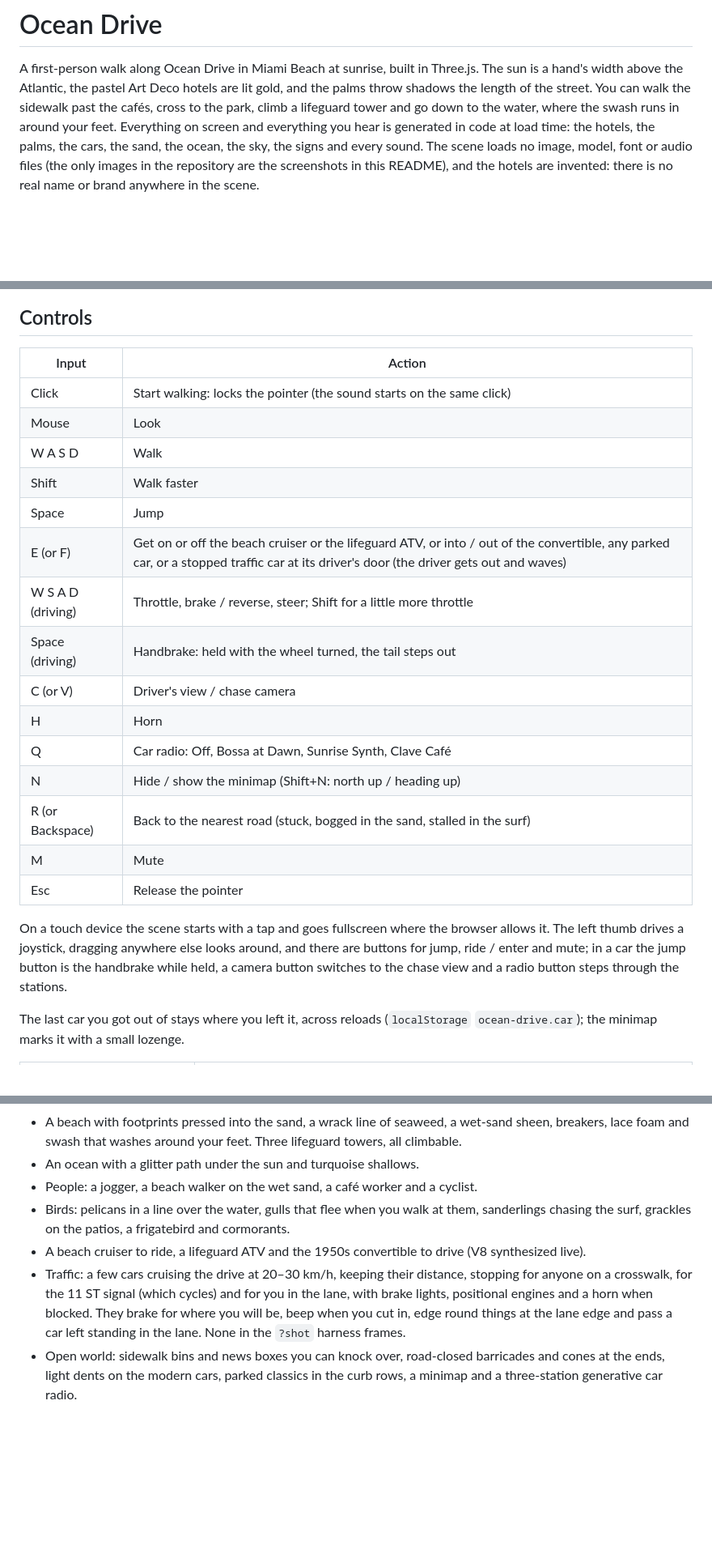
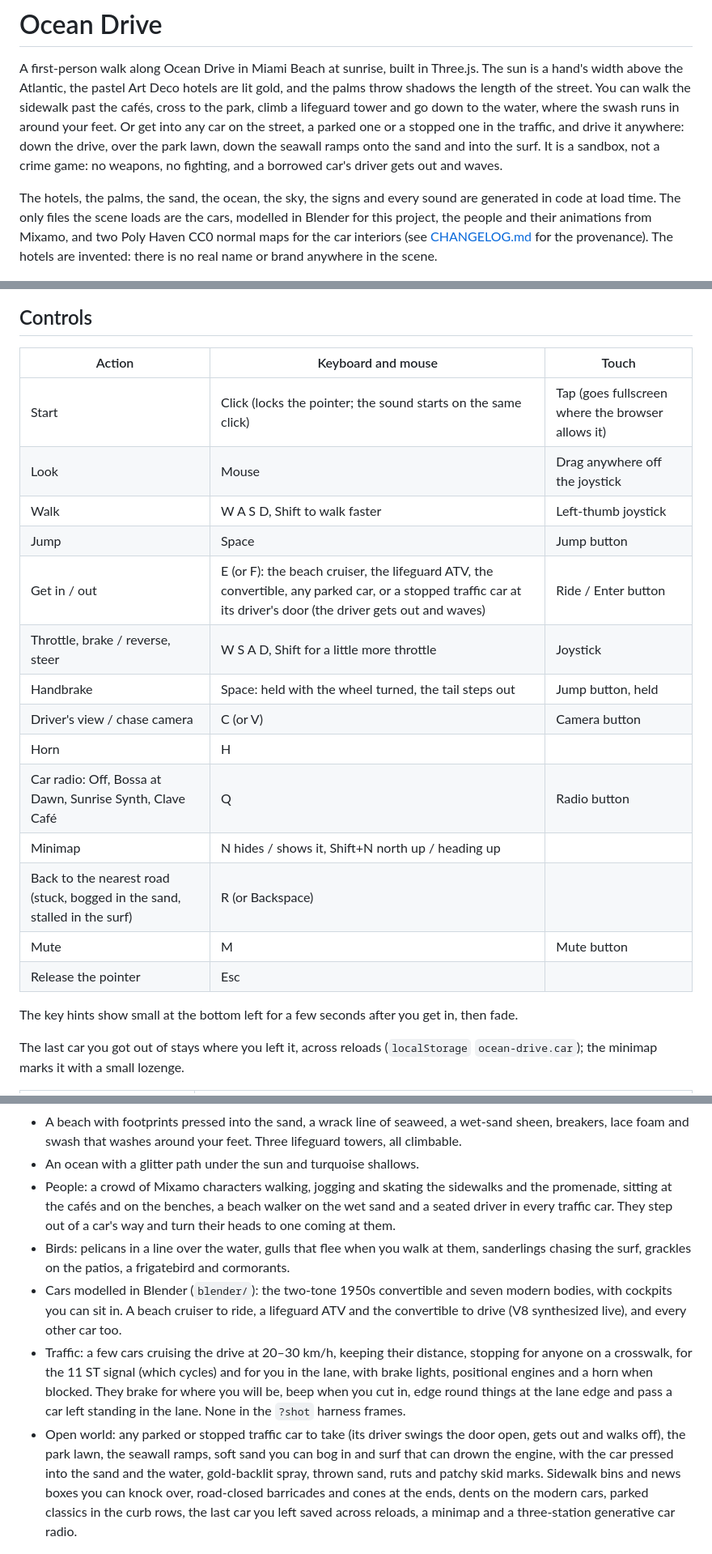
Before and after one commit to StarKnightt/ocean-drive, a Markdown page: README.md, 3 parts joined by grey strips. Shown at 81% size. Rendered like a GitHub page; blank space fills up the shorter version.

```diff
--- a/README.md
+++ b/README.md
@@ -3,11 +3,17 @@
 A first-person walk along Ocean Drive in Miami Beach at sunrise, built in Three.js. The sun is a
 hand's width above the Atlantic, the pastel Art Deco hotels are lit gold, and the palms throw
 shadows the length of the street. You can walk the sidewalk past the cafés, cross to the park,
-climb a lifeguard tower and go down to the water, where the swash runs in around your feet.
-Everything on screen and everything you hear is generated in code at load time: the hotels, the
-palms, the cars, the sand, the ocean, the sky, the signs and every sound. The scene loads no
-image, model, font or audio files (the only images in the repository are the screenshots in this
-README), and the hotels are invented: there is no real name or brand anywhere in the scene.
+climb a lifeguard tower and go down to the water, where the swash runs in around your feet. Or
+get into any car on the street, a parked one or a stopped one in the traffic, and drive it
+anywhere: down the drive, over the park lawn, down the seawall ramps onto the sand and into the
+surf. It is a sandbox, not a crime game: no weapons, no fighting, and a borrowed car's driver
+gets out and waves.
+
+The hotels, the palms, the sand, the ocean, the sky, the signs and every sound are generated in
+code at load time. The only files the scene loads are the cars, modelled in Blender for this
+project, the people and their animations from Mixamo, and two Poly Haven CC0 normal maps for the
+car interiors (see [CHANGELOG.md](CHANGELOG.md) for the provenance). The hotels are invented:
+there is no real name or brand anywhere in the scene.
 
 ![Ocean Drive, Miami Beach at sunrise](public/og-image.jpg)
 
@@ -44,28 +50,24 @@ the touch controls on an emulated phone.
 
 ## Controls
 
-| Input | Action |
-|---|---|
-| Click | Start walking: locks the pointer (the sound starts on the same click) |
-| Mouse | Look |
-| W A S D | Walk |
-| Shift | Walk faster |
-| Space | Jump |
-| E (or F) | Get on or off the beach cruiser or the lifeguard ATV, or into / out of the convertible, any parked car, or a stopped traffic car at its driver's door (the driver gets out and waves) |
-| W S A D (driving) | Throttle, brake / reverse, steer; Shift for a little more throttle |
-| Space (driving) | Handbrake: held with the wheel turned, the tail steps out |
-| C (or V) | Driver's view / chase camera |
-| H | Horn |
-| Q | Car radio: Off, Bossa at Dawn, Sunrise Synth, Clave Café |
-| N | Hide / show the minimap (Shift+N: north up / heading up) |
-| R (or Backspace) | Back to the nearest road (stuck, bogged in the sand, stalled in the surf) |
-| M | Mute |
-| Esc | Release the pointer |
+| Action | Keyboard and mouse | Touch |
+|---|---|---|
+| Start | Click (locks the pointer; the sound starts on the same click) | Tap (goes fullscreen where the browser allows it) |
+| Look | Mouse | Drag anywhere off the joystick |
+| Walk | W A S D, Shift to walk faster | Left-thumb joystick |
+| Jump | Space | Jump button |
+| Get in / out | E (or F): the beach cruiser, the lifeguard ATV, the convertible, any parked car, or a stopped traffic car at its driver's door (the driver gets out and waves) | Ride / Enter button |
+| Throttle, brake / reverse, steer | W S A D, Shift for a little more throttle | Joystick |
+| Handbrake | Space: held with the wheel turned, the tail steps out | Jump button, held |
+| Driver's view / chase camera | C (or V) | Camera button |
+| Horn | H | |
+| Car radio: Off, Bossa at Dawn, Sunrise Synth, Clave Café | Q | Radio button |
+| Minimap | N hides / shows it, Shift+N north up / heading up | |
+| Back to the nearest road (stuck, bogged in the sand, stalled in the surf) | R (or Backspace) | |
+| Mute | M | Mute button |
+| Release the pointer | Esc | |
 
-On a touch device the scene starts with a tap and goes fullscreen where the browser allows it.
-The left thumb drives a joystick, dragging anywhere else looks around, and there are buttons for
-jump, ride / enter and mute; in a car the jump button is the handbrake while held, a camera
-button switches to the chase view and a radio button steps through the stations.
+The key hints show small at the bottom left for a few seconds after you get in, then fade.
 
 The last car you got out of stays where you left it, across reloads (`localStorage`
 `ocean-drive.car`); the minimap marks it with a small lozenge.
@@ -99,18 +101,27 @@ The last car you got out of stays where you left it, across reloads (`localStora
   breakers, lace foam and swash that washes around your feet. Three lifeguard towers, all
   climbable.
 - An ocean with a glitter path under the sun and turquoise shallows.
-- People: a jogger, a beach walker on the wet sand, a café worker and a cyclist.
+- People: a crowd of Mixamo characters walking, jogging and skating the sidewalks and the
+  promenade, sitting at the cafés and on the benches, a beach walker on the wet sand and a
+  seated driver in every traffic car. They step out of a car's way and turn their heads to one
+  coming at them.
 - Birds: pelicans in a line over the water, gulls that flee when you walk at them, sanderlings
   chasing the surf, grackles on the patios, a frigatebird and cormorants.
-- A beach cruiser to ride, a lifeguard ATV and the 1950s convertible to drive (V8 synthesized live).
+- Cars modelled in Blender (`blender/`): the two-tone 1950s convertible and seven modern bodies,
+  with cockpits you can sit in. A beach cruiser to ride, a lifeguard ATV and the convertible to
+  drive (V8 synthesized live), and every other car too.
 - Traffic: a few cars cruising the drive at 20–30 km/h, keeping their distance, stopping for
   anyone on a crosswalk, for the 11 ST signal (which cycles) and for you in the lane, with
   brake lights, positional engines and a horn when blocked. They brake for where you will be,
   beep when you cut in, edge round things at the lane edge and pass a car left standing in the
   lane. None in the `?shot` harness frames.
-- Open world: sidewalk bins and news boxes you can knock over, road-closed barricades and
-  cones at the ends, light dents on the modern cars, parked classics in the curb rows, a
-  minimap and a three-station generative car radio.
+- Open world: any parked or stopped traffic car to take (its driver swings the door open, gets
+  out and walks off), the park lawn, the seawall ramps, soft sand you can bog in and surf that
+  can drown the engine, with the car pressed into the sand and the water, gold-backlit spray,
+  thrown sand, ruts and patchy skid marks. Sidewalk bins and news boxes you can knock over,
+  road-closed barricades and cones at the ends, dents on the modern cars, parked classics in the
+  curb rows, the last car you left saved across reloads, a minimap and a three-station
+  generative car radio.
 
 ![The waterline: glitter path, breakers and the wrack line](media/03-waterline.jpg)
 
```
Also changed, not shown: other parts of README.md (+8 -4 lines), CHANGELOG.md (added, +96 -0 lines).
